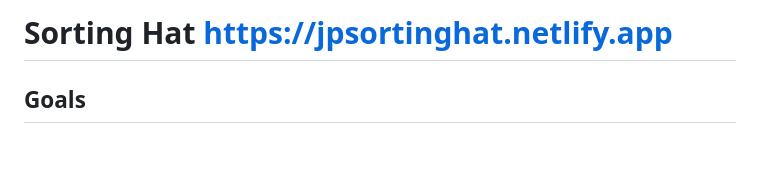
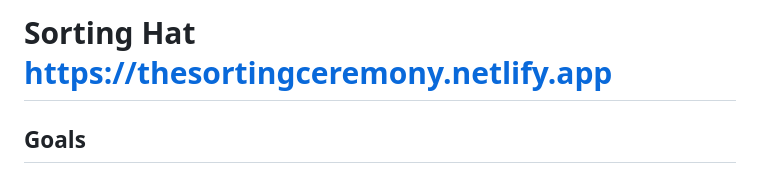
Before and after one commit to jmmyfam/E27-Sorting-Hat, a Markdown page: README.md, the part around the change. Rendered like a GitHub page; blank space fills up the shorter version.

```diff
--- a/README.md
+++ b/README.md
@@ -1,4 +1,4 @@
-# Sorting Hat https://jpsortinghat.netlify.app
+# Sorting Hat https://thesortingceremony.netlify.app
 
 ## Goals
 
```
